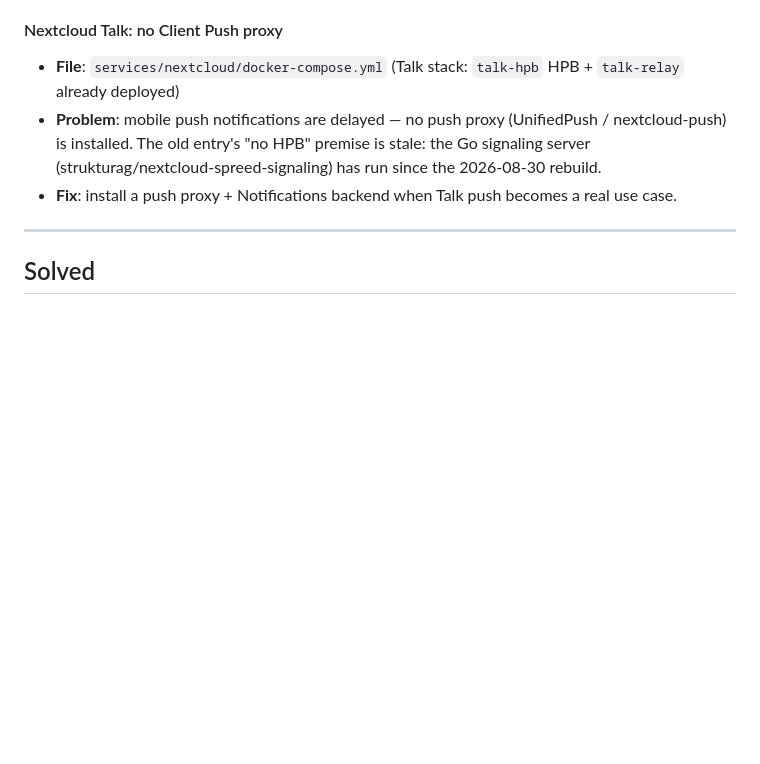
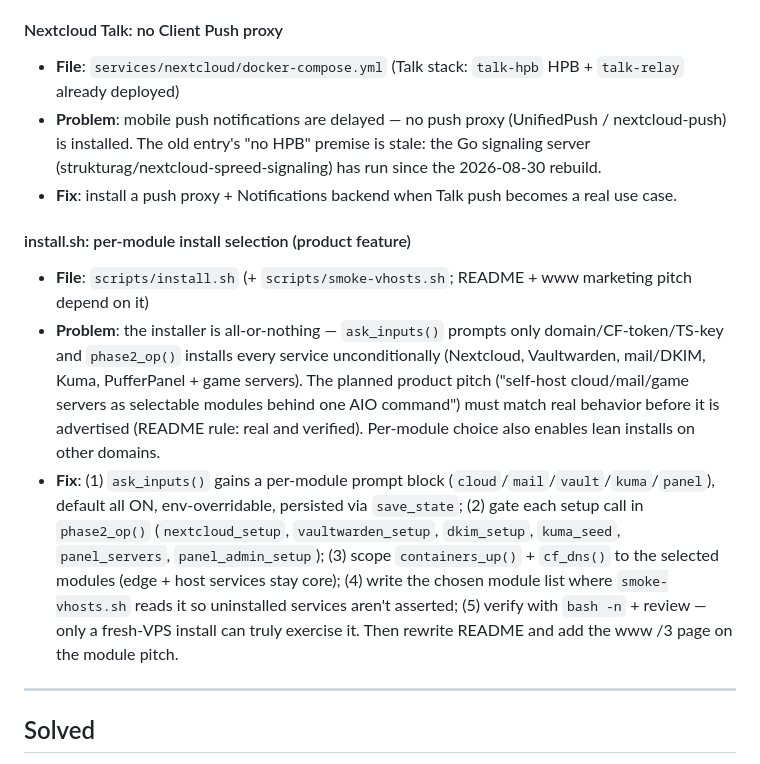
Before and after one commit to kefohaine/server, a Markdown page: docs/ISSUES.md, the part around the change. GitHub-like rendering; blank space fills up the shorter version.

Commit message:
docs: ISSUES — track install.sh per-module selection (product feature, deferred; README/www marketing depends on it)

```diff
--- a/docs/ISSUES.md
+++ b/docs/ISSUES.md
@@ -145,6 +145,11 @@ Tracked for follow-up. Items marked **[needs human approval]** require a decisio
 - **Problem**: mobile push notifications are delayed — no push proxy (UnifiedPush / nextcloud-push) is installed. The old entry's "no HPB" premise is stale: the Go signaling server (strukturag/nextcloud-spreed-signaling) has run since the 2026-08-30 rebuild.
 - **Fix**: install a push proxy + Notifications backend when Talk push becomes a real use case.
 
+#### install.sh: per-module install selection (product feature)
+- **File**: `scripts/install.sh` (+ `scripts/smoke-vhosts.sh`; README + www marketing pitch depend on it)
+- **Problem**: the installer is all-or-nothing — `ask_inputs()` prompts only domain/CF-token/TS-key and `phase2_op()` installs every service unconditionally (Nextcloud, Vaultwarden, mail/DKIM, Kuma, PufferPanel + game servers). The planned product pitch ("self-host cloud/mail/game servers as selectable modules behind one AIO command") must match real behavior before it is advertised (README rule: real and verified). Per-module choice also enables lean installs on other domains.
+- **Fix**: (1) `ask_inputs()` gains a per-module prompt block (`cloud`/`mail`/`vault`/`kuma`/`panel`), default all ON, env-overridable, persisted via `save_state`; (2) gate each setup call in `phase2_op()` (`nextcloud_setup`, `vaultwarden_setup`, `dkim_setup`, `kuma_seed`, `panel_servers`, `panel_admin_setup`); (3) scope `containers_up()` + `cf_dns()` to the selected modules (edge + host services stay core); (4) write the chosen module list where `smoke-vhosts.sh` reads it so uninstalled services aren't asserted; (5) verify with `bash -n` + review — only a fresh-VPS install can truly exercise it. Then rewrite README and add the www /3 page on the module pitch.
+
 ---
 
 ## Solved
```
